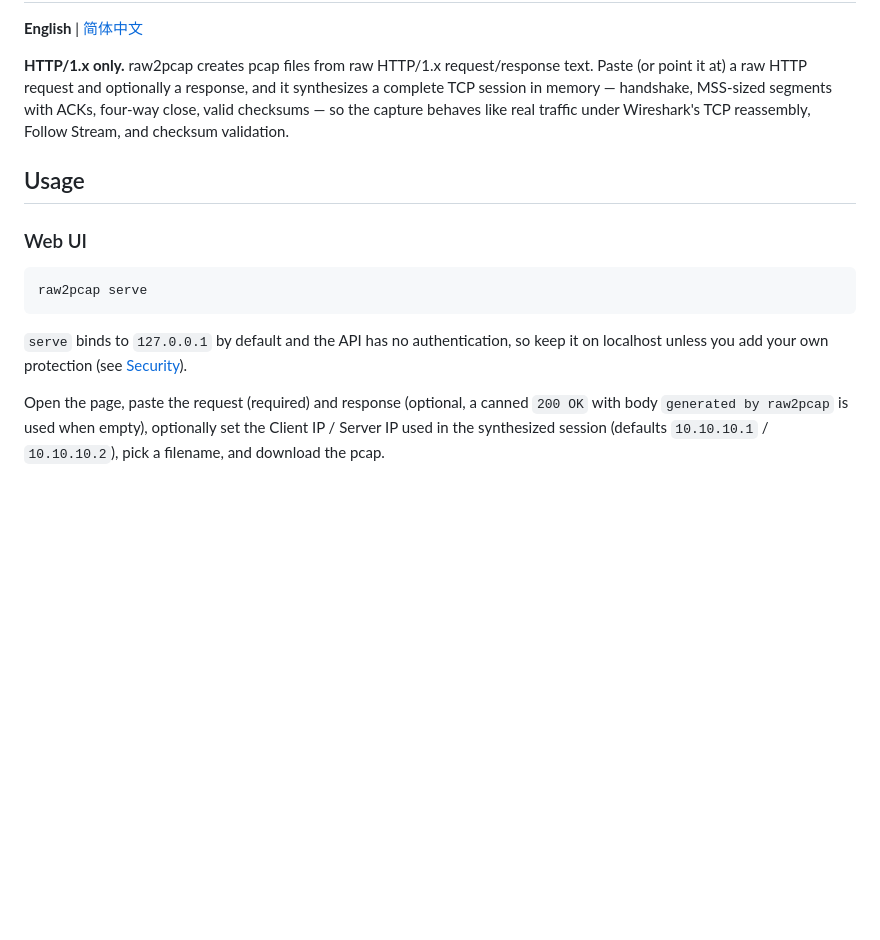
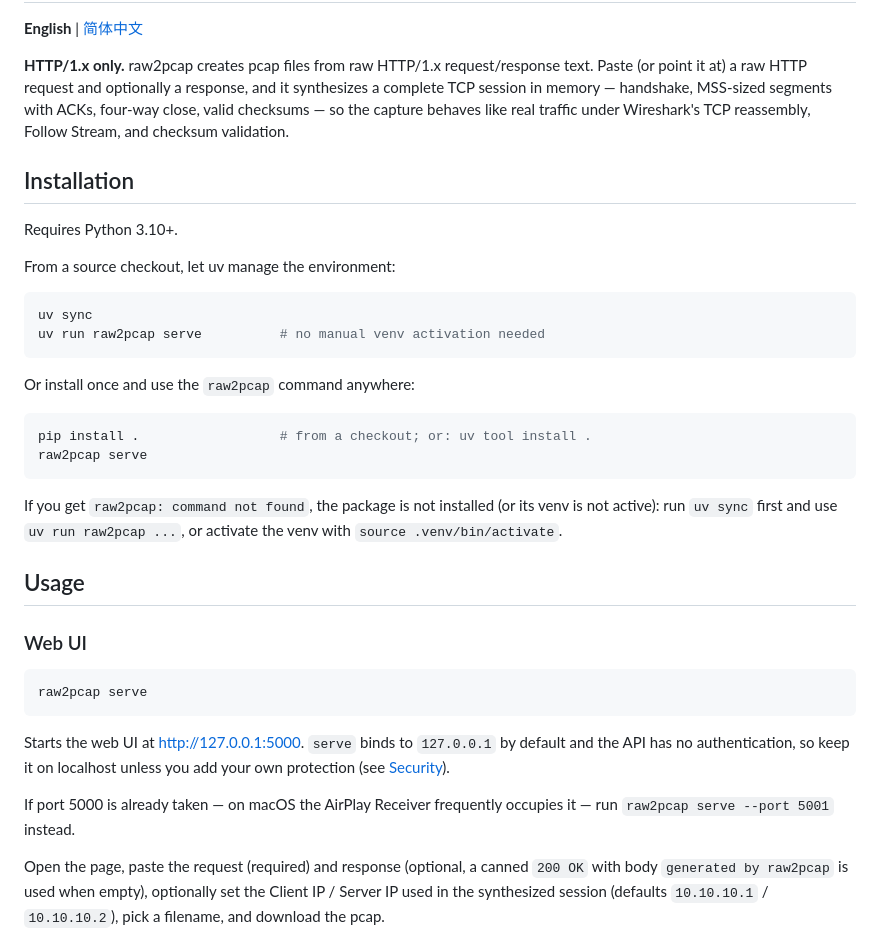
Before and after one commit to hack2xia/raw2pcap, a Markdown page: README.md, the part around the change. GitHub-like rendering; blank space fills up the shorter version.

Commit message:
Document installation prerequisites and port-conflict fallback

````diff
--- a/README.md
+++ b/README.md
@@ -9,6 +9,28 @@ memory — handshake, MSS-sized segments with ACKs, four-way close, valid
 checksums — so the capture behaves like real traffic under Wireshark's TCP
 reassembly, Follow Stream, and checksum validation.
 
+## Installation
+
+Requires Python 3.10+.
+
+From a source checkout, let uv manage the environment:
+
+```bash
+uv sync
+uv run raw2pcap serve          # no manual venv activation needed
+```
+
+Or install once and use the `raw2pcap` command anywhere:
+
+```bash
+pip install .                  # from a checkout; or: uv tool install .
+raw2pcap serve
+```
+
+If you get `raw2pcap: command not found`, the package is not installed (or
+its venv is not active): run `uv sync` first and use `uv run raw2pcap ...`,
+or activate the venv with `source .venv/bin/activate`.
+
 ## Usage
 
 ### Web UI
@@ -17,9 +39,12 @@ reassembly, Follow Stream, and checksum validation.
 raw2pcap serve
 ```
 
-`serve` binds to `127.0.0.1` by default and the API has no authentication, so
-keep it on localhost unless you add your own protection (see
-[Security](#security)).
+Starts the web UI at http://127.0.0.1:5000. `serve` binds to `127.0.0.1` by
+default and the API has no authentication, so keep it on localhost unless
+you add your own protection (see [Security](#security)).
+
+If port 5000 is already taken — on macOS the AirPlay Receiver frequently
+occupies it — run `raw2pcap serve --port 5001` instead.
 
 Open the page, paste the request (required) and response (optional, a canned
 `200 OK` with body `generated by raw2pcap` is used when empty), optionally
````
Also changed, not shown: README.zh-CN.md (+23 -1 lines).
